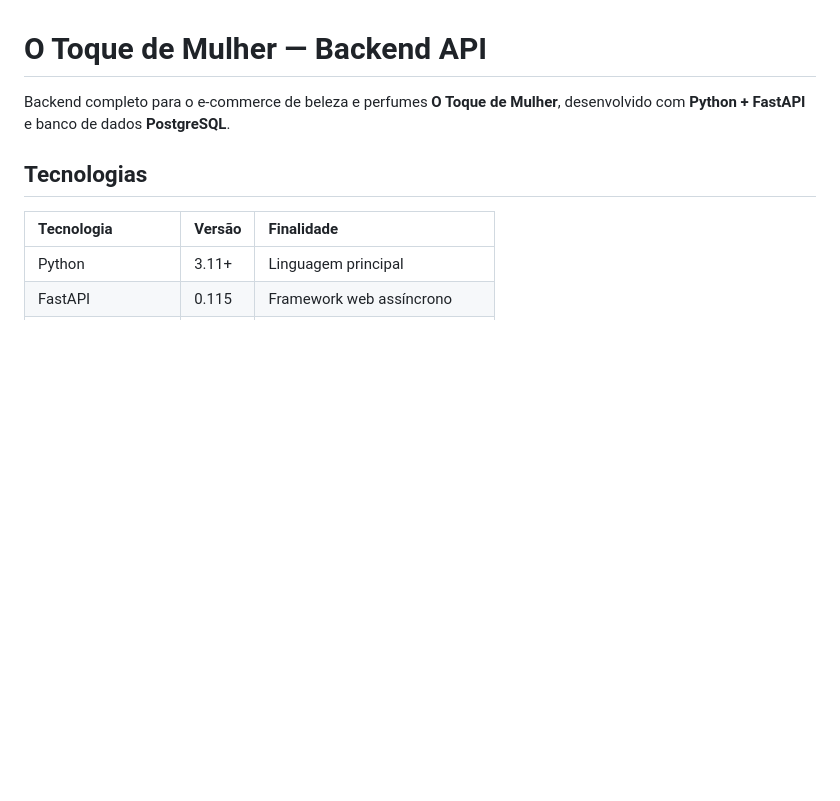
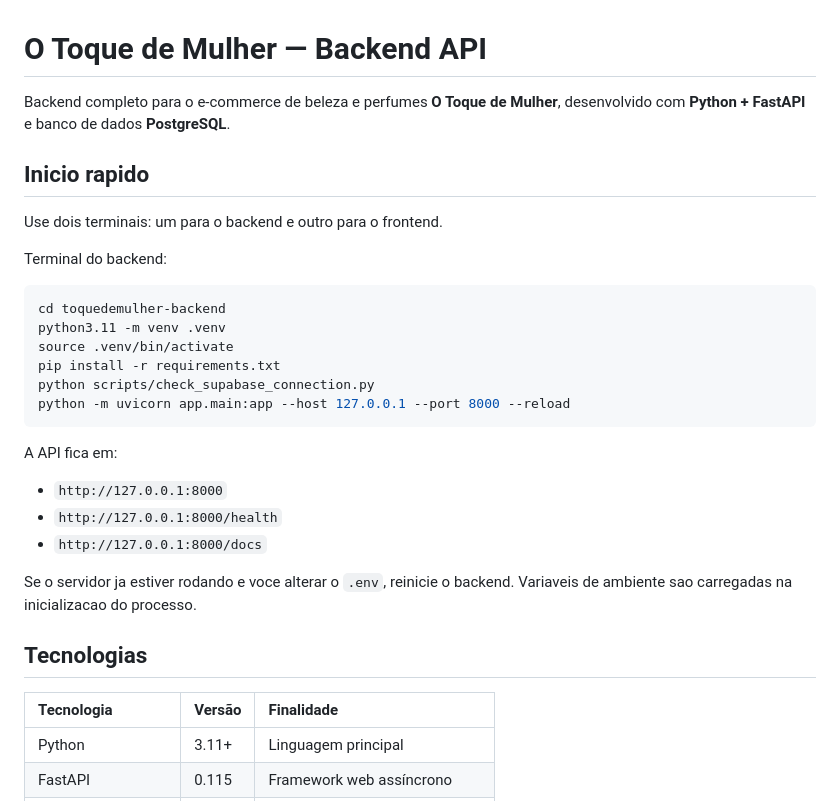
Before and after one commit to ToqueDeMulher/toquedemulher-backend, a Markdown page: README.md, the part around one of its changes. Rendered like a GitHub page; blank space fills up the shorter version.

````diff
--- a/README.md
+++ b/README.md
@@ -1,6 +1,30 @@
 # O Toque de Mulher — Backend API
 
 Backend completo para o e-commerce de beleza e perfumes **O Toque de Mulher**, desenvolvido com **Python + FastAPI** e banco de dados **PostgreSQL**.
+
+## Inicio rapido
+
+Use dois terminais: um para o backend e outro para o frontend.
+
+Terminal do backend:
+
+```bash
+cd toquedemulher-backend
+python3.11 -m venv .venv
+source .venv/bin/activate
+pip install -r requirements.txt
+python scripts/check_supabase_connection.py
+python -m uvicorn app.main:app --host 127.0.0.1 --port 8000 --reload
+```
+
+A API fica em:
+
+- `http://127.0.0.1:8000`
+- `http://127.0.0.1:8000/health`
+- `http://127.0.0.1:8000/docs`
+
+Se o servidor ja estiver rodando e voce alterar o `.env`, reinicie o backend.
+Variaveis de ambiente sao carregadas na inicializacao do processo.
 
 ## Tecnologias
 
````
Also changed, not shown: other parts of README.md (+96 -1 lines).
